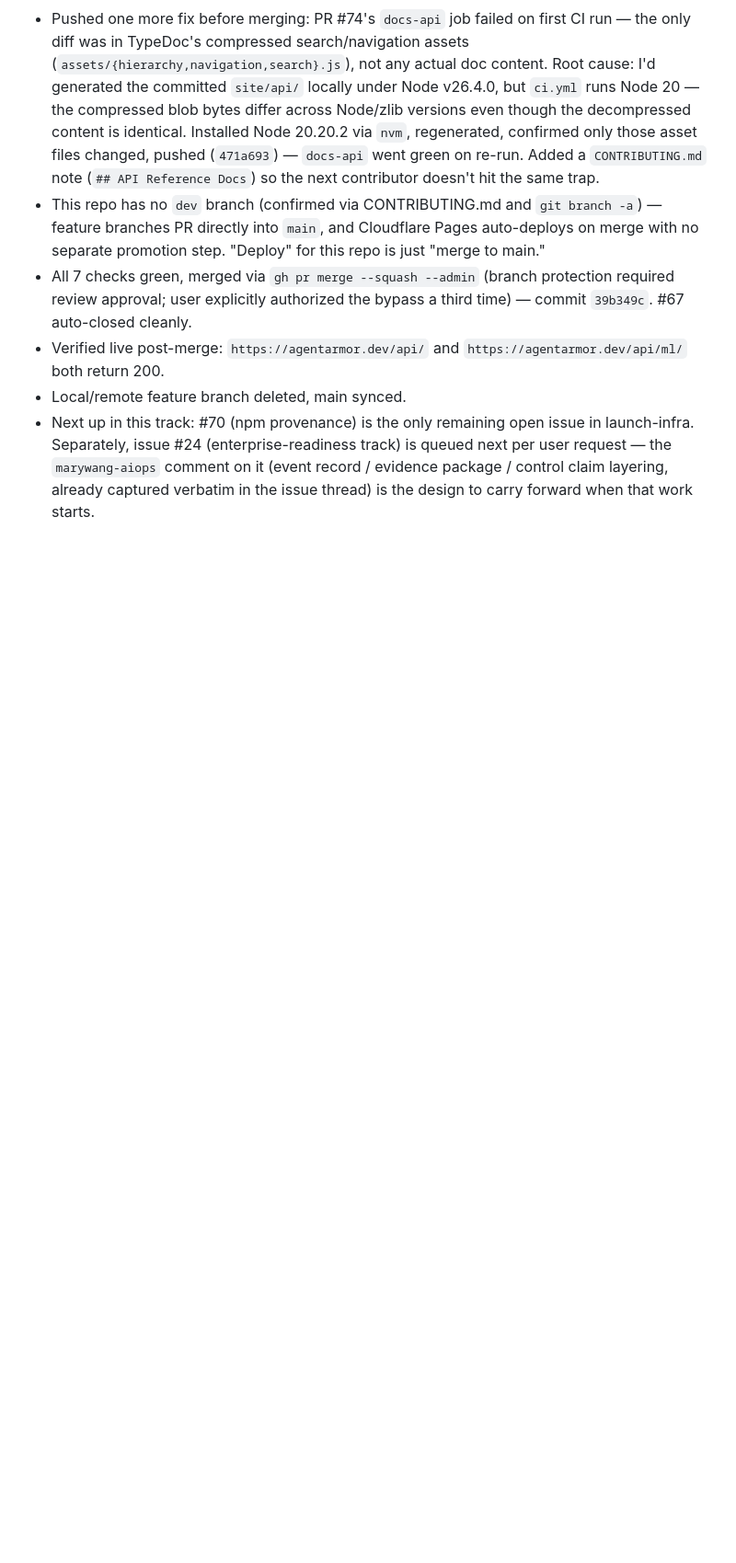
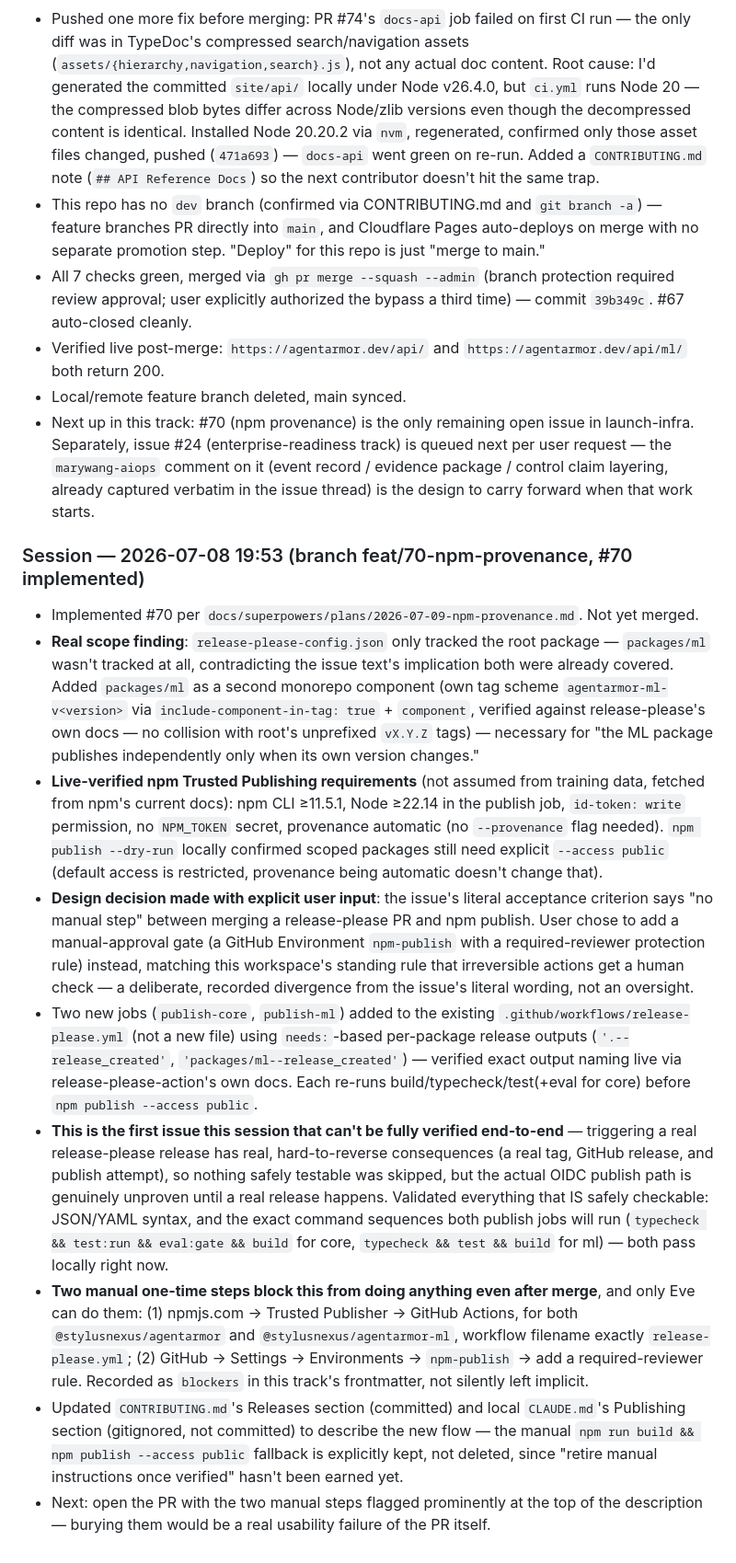
Before and after one commit to stylusnexus/agent-armor, a Markdown page: .work-plan/launch-infra.md, the part around one of its changes. Shown at 92% size. Drawn GitHub-style; blank space fills up the shorter version.

```diff
--- a/.work-plan/launch-infra.md
+++ b/.work-plan/launch-infra.md
@@ -98,3 +99,15 @@ Pre-launch credibility polish (CI gates the security fuzz test doesn't run yet,
 - Verified live post-merge: `https://agentarmor.dev/api/` and `https://agentarmor.dev/api/ml/` both return 200.
 - Local/remote feature branch deleted, main synced.
 - Next up in this track: #70 (npm provenance) is the only remaining open issue in launch-infra. Separately, issue #24 (enterprise-readiness track) is queued next per user request — the `marywang-aiops` comment on it (event record / evidence package / control claim layering, already captured verbatim in the issue thread) is the design to carry forward when that work starts.
+
+### Session — 2026-07-08 19:53 (branch feat/70-npm-provenance, #70 implemented)
+
+- Implemented #70 per `docs/superpowers/plans/2026-07-09-npm-provenance.md`. Not yet merged.
+- **Real scope finding**: `release-please-config.json` only tracked the root package — `packages/ml` wasn't tracked at all, contradicting the issue text's implication both were already covered. Added `packages/ml` as a second monorepo component (own tag scheme `agentarmor-ml-v<version>` via `include-component-in-tag: true` + `component`, verified against release-please's own docs — no collision with root's unprefixed `vX.Y.Z` tags) — necessary for "the ML package publishes independently only when its own version changes."
+- **Live-verified npm Trusted Publishing requirements** (not assumed from training data, fetched from npm's current docs): npm CLI ≥11.5.1, Node ≥22.14 in the publish job, `id-token: write` permission, no `NPM_TOKEN` secret, provenance automatic (no `--provenance` flag needed). `npm publish --dry-run` locally confirmed scoped packages still need explicit `--access public` (default access is restricted, provenance being automatic doesn't change that).
+- **Design decision made with explicit user input**: the issue's literal acceptance criterion says "no manual step" between merging a release-please PR and npm publish. User chose to add a manual-approval gate (a GitHub Environment `npm-publish` with a required-reviewer protection rule) instead, matching this workspace's standing rule that irreversible actions get a human check — a deliberate, recorded divergence from the issue's literal wording, not an oversight.
+- Two new jobs (`publish-core`, `publish-ml`) added to the existing `.github/workflows/release-please.yml` (not a new file) using `needs:`-based per-package release outputs (`'.--release_created'`, `'packages/ml--release_created'`) — verified exact output naming live via release-please-action's own docs. Each re-runs build/typecheck/test(+eval for core) before `npm publish --access public`.
+- **This is the first issue this session that can't be fully verified end-to-end** — triggering a real release-please release has real, hard-to-reverse consequences (a real tag, GitHub release, and publish attempt), so nothing safely testable was skipped, but the actual OIDC publish path is genuinely unproven until a real release happens. Validated everything that IS safely checkable: JSON/YAML syntax, and the exact command sequences both publish jobs will run (`typecheck && test:run && eval:gate && build` for core, `typecheck && test && build` for ml) — both pass locally right now.
+- **Two manual one-time steps block this from doing anything even after merge**, and only Eve can do them: (1) npmjs.com → Trusted Publisher → GitHub Actions, for both `@stylusnexus/agentarmor` and `@stylusnexus/agentarmor-ml`, workflow filename exactly `release-please.yml`; (2) GitHub → Settings → Environments → `npm-publish` → add a required-reviewer rule. Recorded as `blockers` in this track's frontmatter, not silently left implicit.
+- Updated `CONTRIBUTING.md`'s Releases section (committed) and local `CLAUDE.md`'s Publishing section (gitignored, not committed) to describe the new flow — the manual `npm run build && npm publish --access public` fallback is explicitly kept, not deleted, since "retire manual instructions once verified" hasn't been earned yet.
+- Next: open the PR with the two manual steps flagged prominently at the top of the description — burying them would be a real usability failure of the PR itself.
```
Also changed, not shown: other parts of .work-plan/launch-infra.md (+8 -7 lines).
